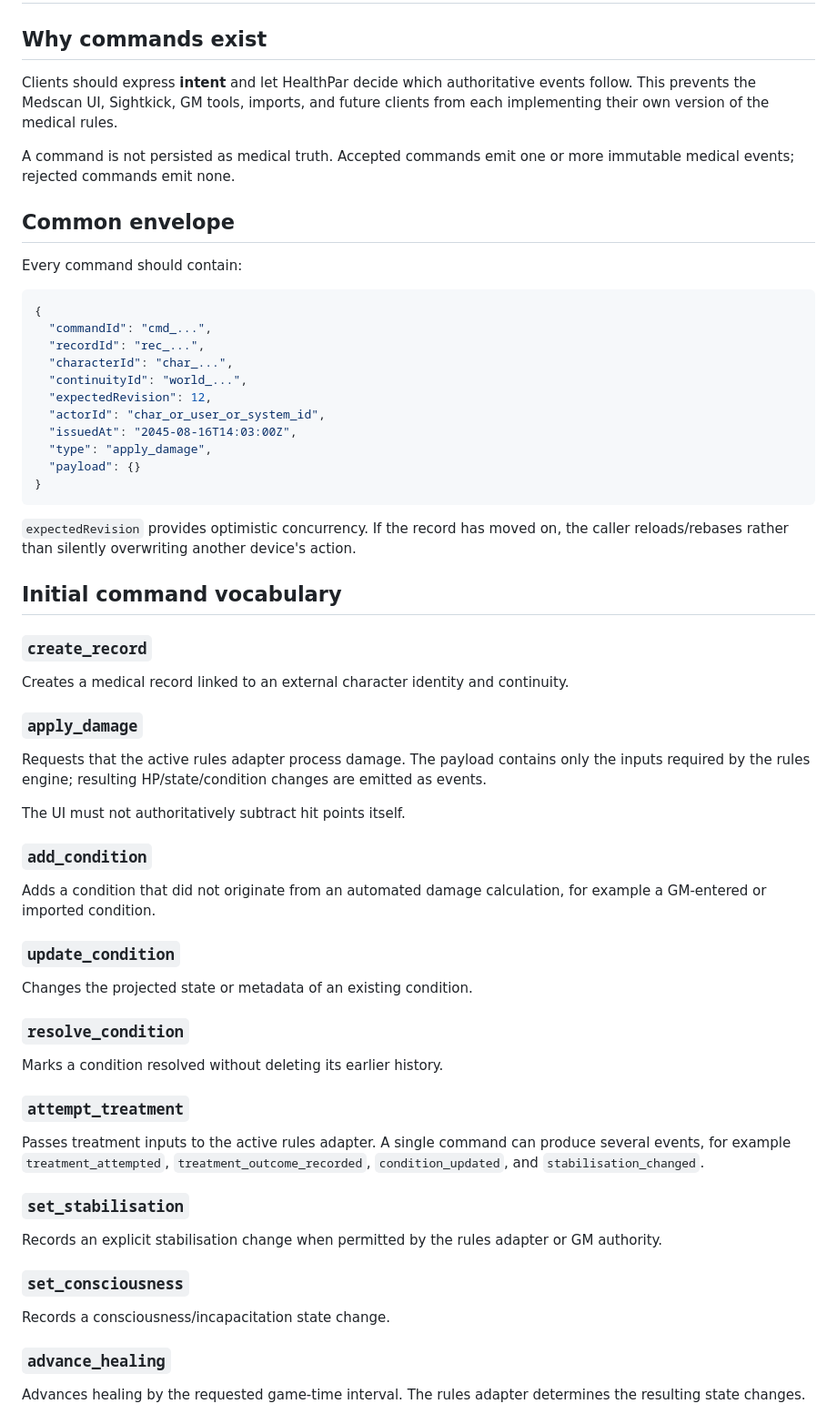
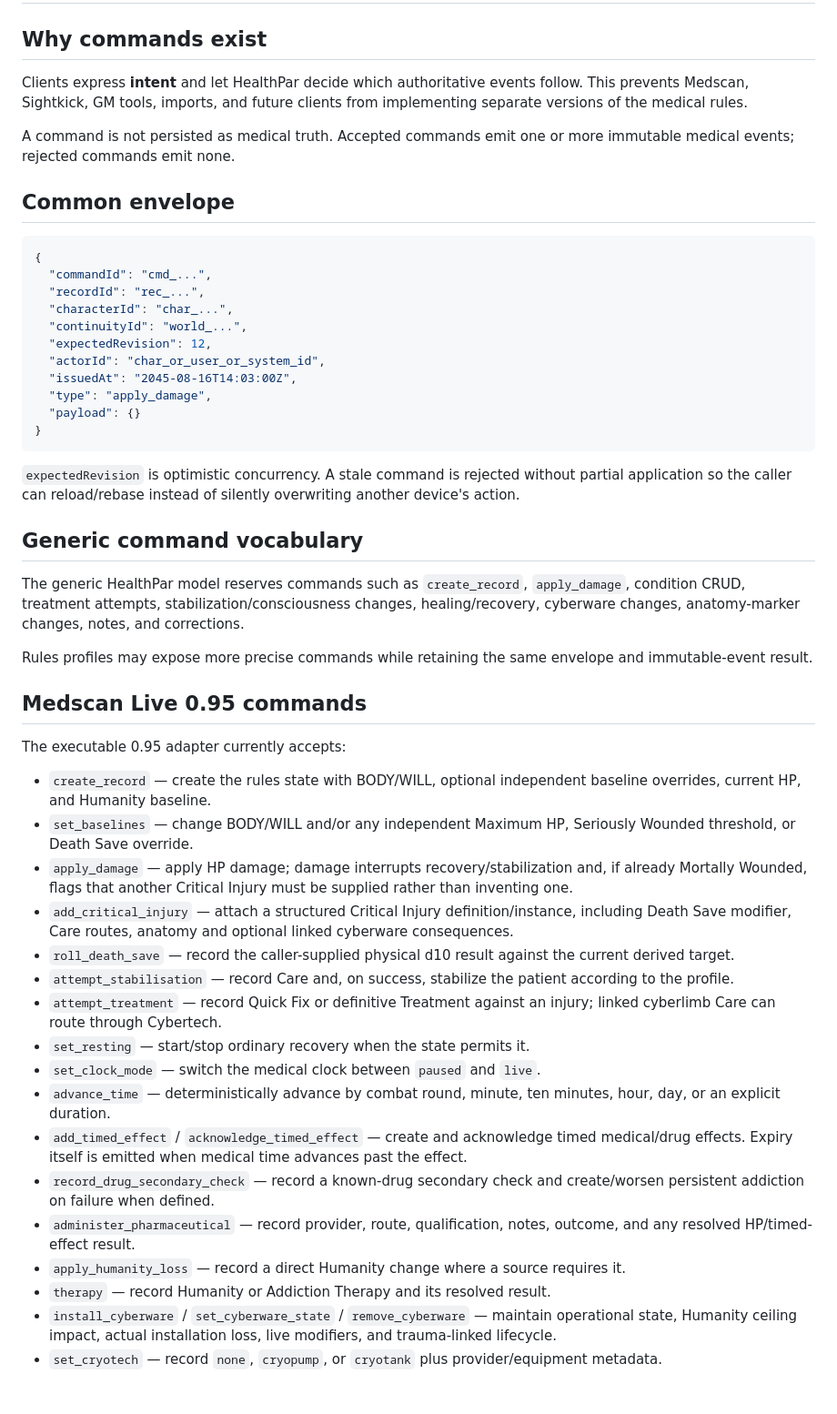
Before and after one commit to BardOfCarnac/HealthPar, a Markdown page: docs/command-contract.md, the part around one of its changes. Shown at 91% size. Rendered like a GitHub page; blank space fills up the shorter version.

Commit message:
Document executable 0.95 command surface

````diff
--- a/docs/command-contract.md
+++ b/docs/command-contract.md
@@ -2,13 +2,11 @@
 
 ## Why commands exist
 
-Clients should express **intent** and let HealthPar decide which authoritative events follow. This prevents the Medscan UI, Sightkick, GM tools, imports, and future clients from each implementing their own version of the medical rules.
+Clients express **intent** and let HealthPar decide which authoritative events follow. This prevents Medscan, Sightkick, GM tools, imports, and future clients from implementing separate versions of the medical rules.
 
 A command is not persisted as medical truth. Accepted commands emit one or more immutable medical events; rejected commands emit none.
 
 ## Common envelope
-
-Every command should contain:
 
 ```json
 {
@@ -24,45 +22,33 @@ Every command should contain:
 }
 ```
 
-`expectedRevision` provides optimistic concurrency. If the record has moved on, the caller reloads/rebases rather than silently overwriting another device's action.
+`expectedRevision` is optimistic concurrency. A stale command is rejected without partial application so the caller can reload/rebase instead of silently overwriting another device's action.
 
-## Initial command vocabulary
+## Generic command vocabulary
 
-### `create_record`
+The generic HealthPar model reserves commands such as `create_record`, `apply_damage`, condition CRUD, treatment attempts, stabilization/consciousness changes, healing/recovery, cyberware changes, anatomy-marker changes, notes, and corrections.
 
-Creates a medical record linked to an external character identity and continuity.
+Rules profiles may expose more precise commands while retaining the same envelope and immutable-event result.
 
-### `apply_damage`
+## Medscan Live 0.95 commands
 
-Requests that the active rules adapter process damage. The payload contains only the inputs required by the rules engine; resulting HP/state/condition changes are emitted as events.
+The executable 0.95 adapter currently accepts:
 
-The UI must not authoritatively subtract hit points itself.
+- `create_record` — create the rules state with BODY/WILL, optional independent baseline overrides, current HP, and Humanity baseline.
+- `set_baselines` — change BODY/WILL and/or any independent Maximum HP, Seriously Wounded threshold, or Death Save override.
+- `apply_damage` — apply HP damage; damage interrupts recovery/stabilization and, if already Mortally Wounded, flags that another Critical Injury must be supplied rather than inventing one.
+- `add_critical_injury` — attach a structured Critical Injury definition/instance, including Death Save modifier, Care routes, anatomy and optional linked cyberware consequences.
+- `roll_death_save` — record the caller-supplied physical d10 result against the current derived target.
+- `attempt_stabilisation` — record Care and, on success, stabilize the patient according to the profile.
+- `attempt_treatment` — record Quick Fix or definitive Treatment against an injury; linked cyberlimb Care can route through Cybertech.
+- `set_resting` — start/stop ordinary recovery when the state permits it.
+- `set_clock_mode` — switch the medical clock between `paused` and `live`.
+- `advance_time` — deterministically advance by combat round, minute, ten minutes, hour, day, or an explicit duration.
+- `add_timed_effect` / `acknowledge_timed_effect` — create and acknowledge timed medical/drug effects. Expiry itself is emitted when medical time advances past the effect.
+- `record_drug_secondary_check` — record a known-drug secondary check and create/worsen persistent addiction on failure when defined.
+- `administer_pharmaceutical` — record provider, route, qualification, notes, outcome, and any resolved HP/timed-effect result.
+- `apply_humanity_loss` — record a direct Humanity change where a source requires it.
+- `therapy` — record Humanity or Addiction Therapy and its resolved result.
+- `install_cyberware` / `set_cyberware_state` / `remove_cyberware` — maintain operational state, Humanity ceiling impact, actual installation loss, live modifiers, and trauma-linked lifecycle.
+- `set_cryotech` — record `none`, `cryopump`, or `cryotank` plus provider/equipment metadata.
 
-### `add_condition`
-
-Adds a condition that did not originate from an automated damage calculation, for example a GM-entered or imported condition.
-
-### `update_condition`
-
-Changes the projected state or metadata of an existing condition.
-
-### `resolve_condition`
-
-Marks a condition resolved without deleting its earlier history.
-
-### `attempt_treatment`
-
-Passes treatment inputs to the active rules adapter. A single command can produce several events, for example `treatment_attempted`, `treatment_outcome_recorded`, `condition_updated`, and `stabilisation_changed`.
-
-### `set_stabilisation`
-
-Records an explicit stabilisation change when permitted by the rules adapter or GM authority.
-
-### `set_consciousness`
-
-Records a consciousness/incapacitation state change.
-
-### `advance_healing`
-
-Advances healing by the requested game-time interval. The rules adapter determines the resulting state changes.
-
````
Also changed, not shown: other parts of docs/command-contract.md (+11 -24 lines).
